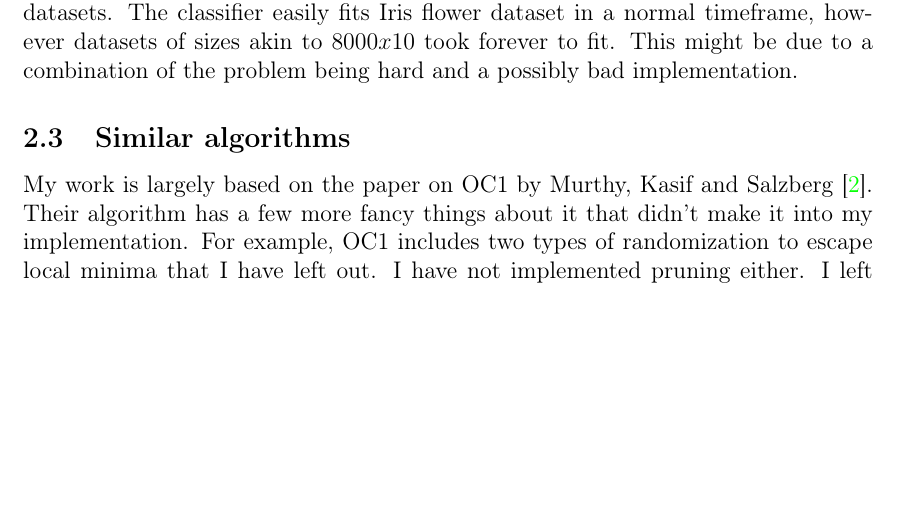
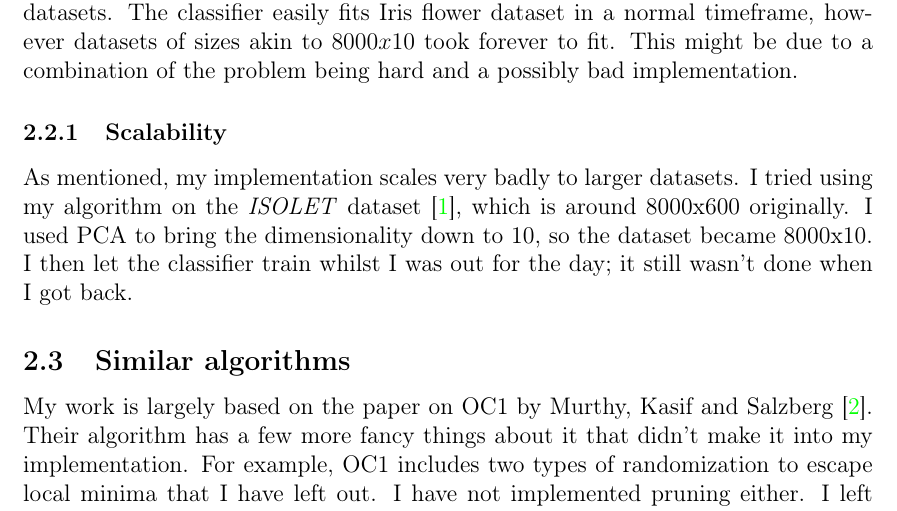
Before and after one commit to KDercksen/pyblique, a LaTeX paper (Report/report.tex): part of page 4 of 11, cut so that both start at the same text, the shorter picture padded with empty space. Compiled offline with pdfLaTeX.

Commit message:
Add section on scalability

```diff
--- a/Report/report.tex
+++ b/Report/report.tex
@@ -88,6 +88,9 @@
 When finding oblique splits, considering all possible tests at every node in order to find the best one is not feasible due to complexity reasons. More precisely: assuming a dataset with $n$ examples each containing $d$ attributes, there are $n \cdot d$ unique axis-parallel splits while there are $2^d \cdot {n \choose d}$ unique $d$-dimensional oblique splits (every subset of size $d$ from the $n$ points can create a $d$-dimensional split and each such split can be rotated in $2^d$ directions) \cite{KSM:1994}. Therefore, searching for the best oblique split is much harder than finding the best axis-parallel split.
 
 While testing my implementation, I found that it scaled very badly to larger datasets. The classifier easily fits Iris flower dataset in a normal timeframe, however datasets of sizes akin to $8000x10$ took forever to fit. This might be due to a combination of the problem being hard and a possibly bad implementation.
+
+\subsubsection{Scalability}
+As mentioned, my implementation scales very badly to larger datasets. I tried using my algorithm on the \emph{ISOLET} dataset \cite{Bache+Lichman:2013}, which is around 8000x600 originally. I used PCA to bring the dimensionality down to 10, so the dataset became 8000x10. I then let the classifier train whilst I was out for the day; it still wasn't done when I got back.
 
 \subsection{Similar algorithms}
 My work is largely based on the paper on OC1 by Murthy, Kasif and Salzberg \cite{KSM:1994}. Their algorithm has a few more fancy things about it that didn't make it into my implementation. For example, OC1 includes two types of randomization to escape local minima that I have left out. I have not implemented pruning either. I left these features out largely due to time constraints.
```
Also changed, not shown: Report/bib.bib (line endings or trailing spaces).
